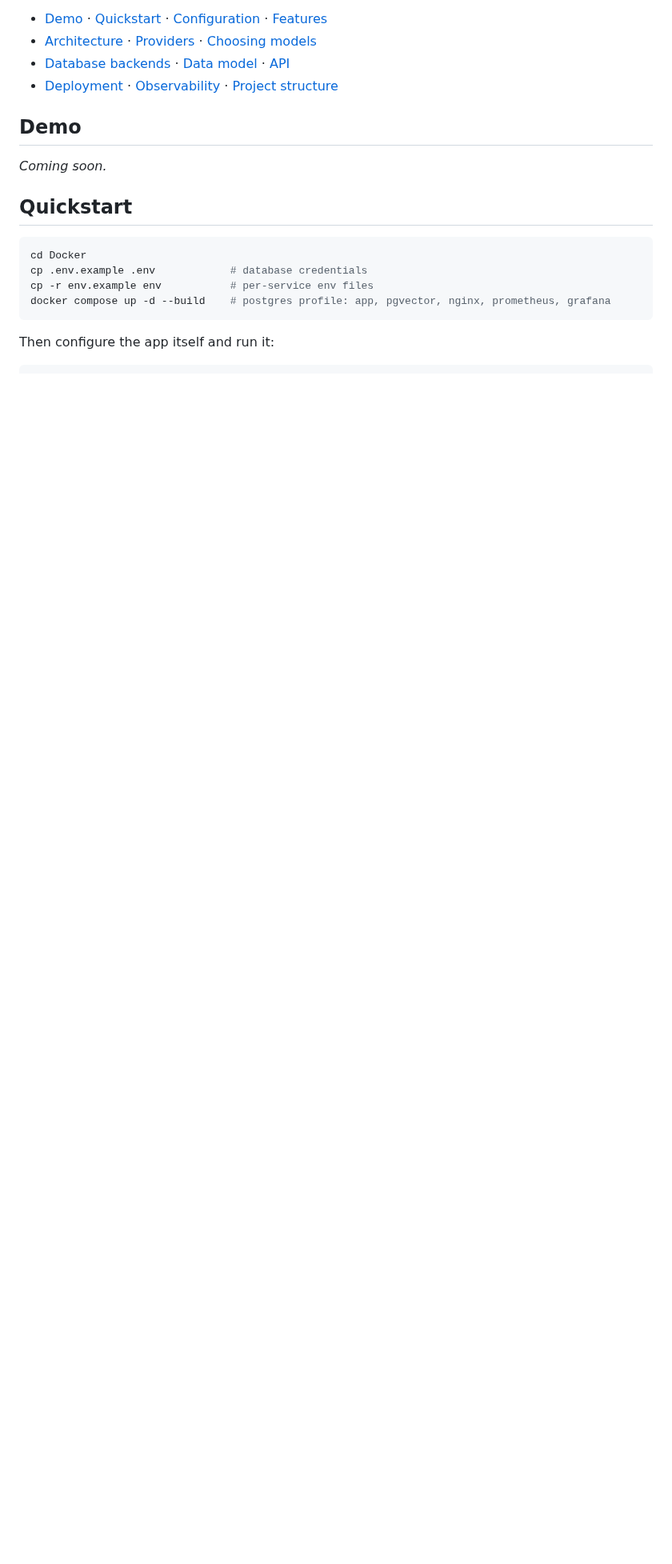
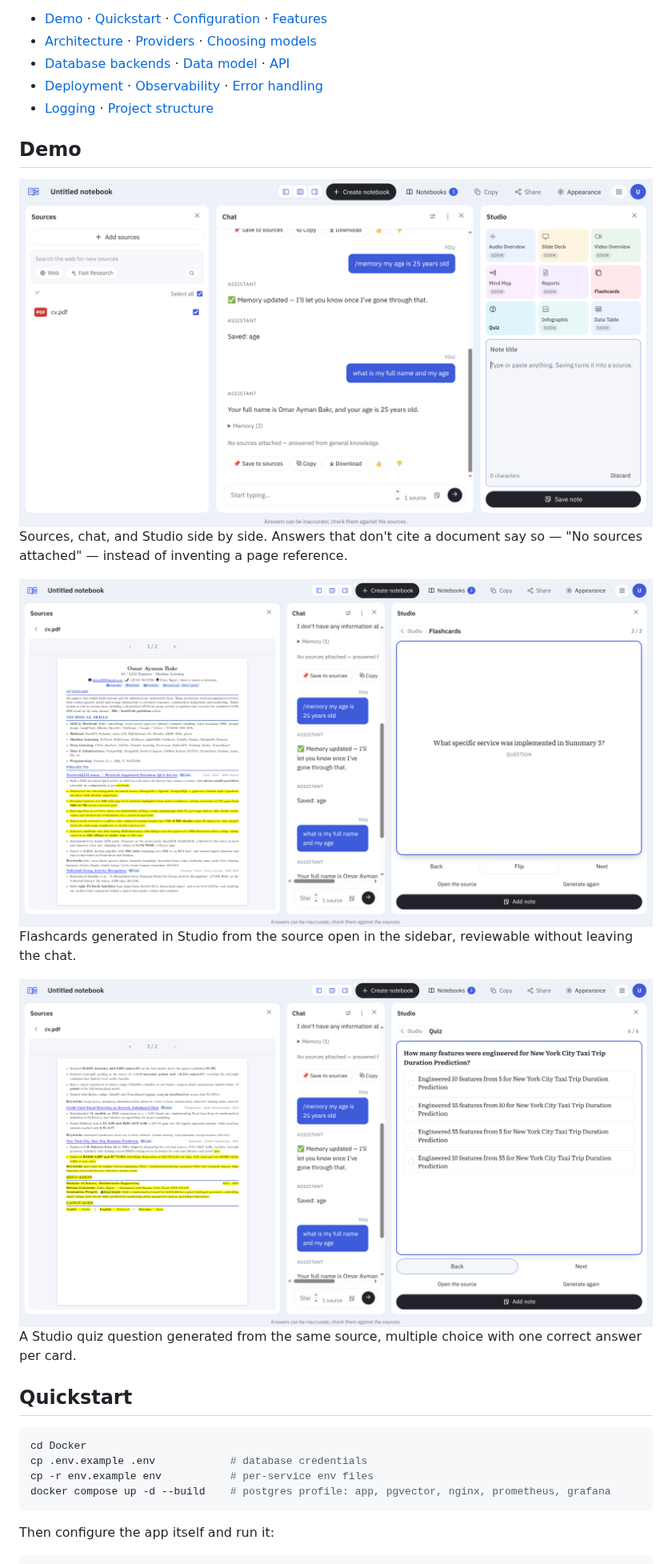
Before and after one commit to omarTBakr/notebookllm-minus, a Markdown page: README.md, the part around one of its changes. Shown at 80% size. Rendered like a GitHub page; pictures changed too: demo/FlashCardsWithAssets.png (added), demo/GeneralApp.png (added), demo/QuizeWithAssets.png (added); blank space fills up the shorter version.

Commit message:
Add contact badges and real demo screenshots to the README
This repo's README fell behind the private one, which already has these.
Adds the same centered, for-the-badge-style LinkedIn/Email/LeetCode/
Portfolio badges, replaces the "coming soon" Demo placeholder with three
real screenshots (general chat UI, Studio flashcards, Studio quiz), and
adds Error handling / Logging to the TOC -- both sections already existed
in this README but were missing from it.

```diff
--- a/README.md
+++ b/README.md
@@ -13,13 +22,22 @@ are discovered from what is actually installed and reachable, never pinned in co
 - [Demo](#demo) · [Quickstart](#quickstart) · [Configuration](#configuration) · [Features](#features)
 - [Architecture](#architecture) · [Providers](#providers) · [Choosing models](#choosing-models)
 - [Database backends](#database-backends) · [Data model](#data-model) · [API](#api)
-- [Deployment](#deployment) · [Observability](#observability) · [Project structure](#project-structure)
+- [Deployment](#deployment) · [Observability](#observability) · [Error handling](#error-handling)
+- [Logging](#logging) · [Project structure](#project-structure)
 
 ## Demo
 
-<!-- Video demo goes here. -->
+![Chat UI with sources, chat, and Studio panels](demo/GeneralApp.png)
+Sources, chat, and Studio side by side. Answers that don't cite a document say so — "No
+sources attached" — instead of inventing a page reference.
 
-_Coming soon._
+![Studio flashcards generated from an uploaded source](demo/FlashCardsWithAssets.png)
+Flashcards generated in Studio from the source open in the sidebar, reviewable without leaving
+the chat.
+
+![Studio quiz generated from an uploaded source](demo/QuizeWithAssets.png)
+A Studio quiz question generated from the same source, multiple choice with one correct
+answer per card.
 
 ## Quickstart
 
```
Also changed, not shown: other parts of README.md (+9 -0 lines).
